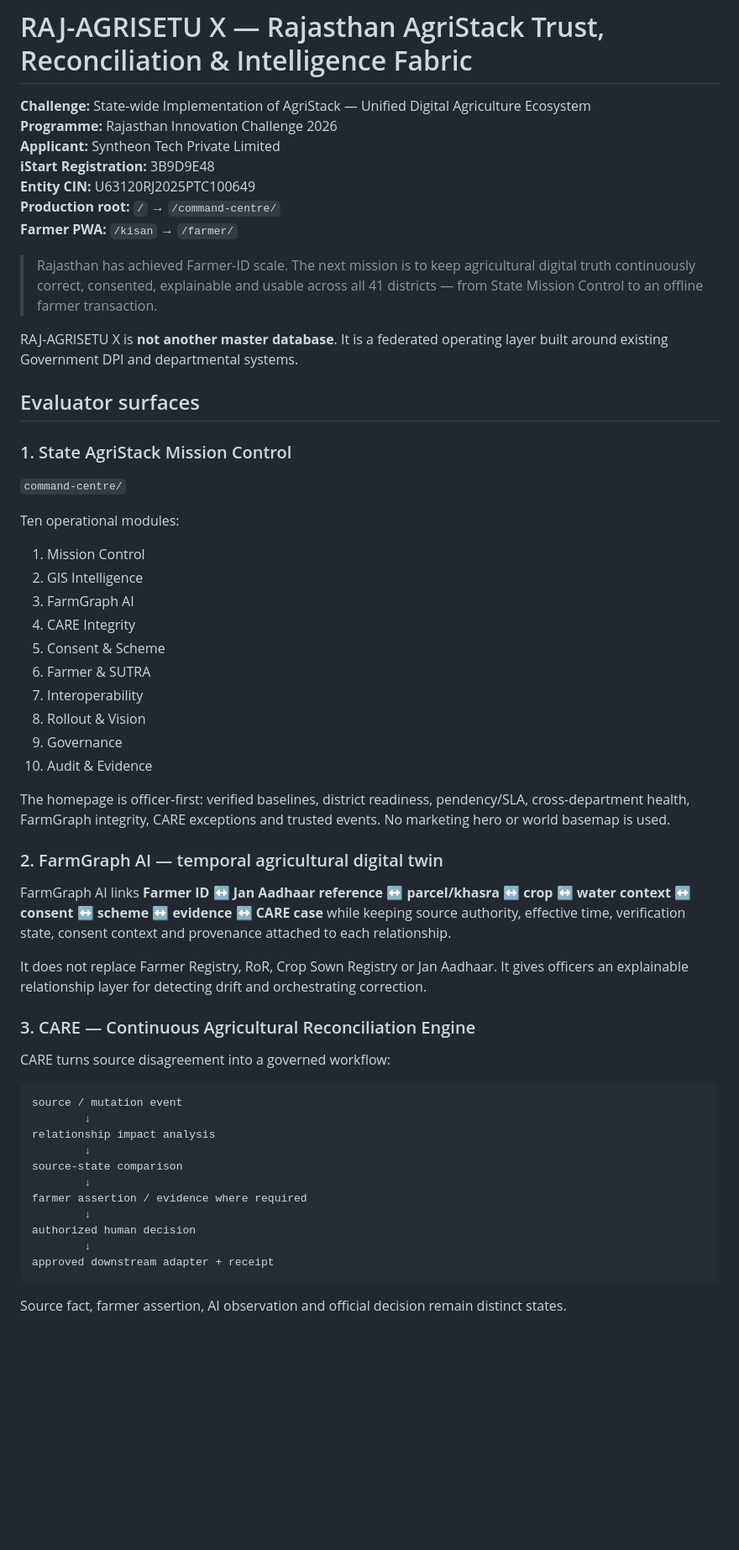
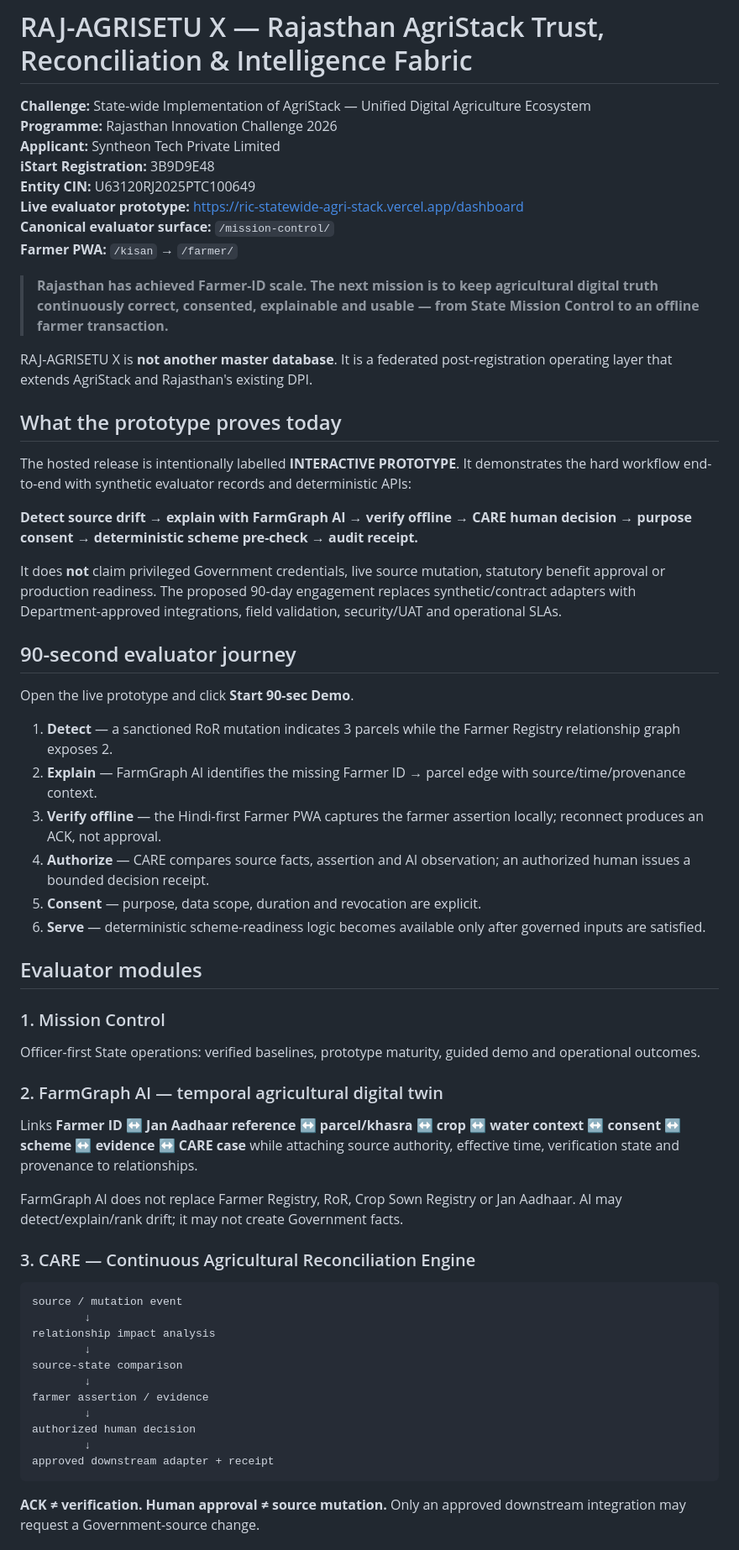
Before and after one commit to Sauravssoni/RIC-Statewide-AgriStack, a Markdown page: README.md, the part around one of its changes. Shown at 84% size. Drawn GitHub-style; blank space fills up the shorter version.

````diff
--- a/README.md
+++ b/README.md
@@ -5,39 +5,44 @@
 **Applicant:** Syntheon Tech Private Limited
 **iStart Registration:** 3B9D9E48
 **Entity CIN:** U63120RJ2025PTC100649
-**Production root:** `/` → `/command-centre/`
+**Live evaluator prototype:** https://ric-statewide-agri-stack.vercel.app/dashboard
+**Canonical evaluator surface:** `/mission-control/`
 **Farmer PWA:** `/kisan` → `/farmer/`
 
-> Rajasthan has achieved Farmer-ID scale. The next mission is to keep agricultural digital truth continuously correct, consented, explainable and usable across all 41 districts — from State Mission Control to an offline farmer transaction.
+> **Rajasthan has achieved Farmer-ID scale. The next mission is to keep agricultural digital truth continuously correct, consented, explainable and usable — from State Mission Control to an offline farmer transaction.**
 
-RAJ-AGRISETU X is **not another master database**. It is a federated operating layer built around existing Government DPI and departmental systems.
+RAJ-AGRISETU X is **not another master database**. It is a federated post-registration operating layer that extends AgriStack and Rajasthan's existing DPI.
 
-## Evaluator surfaces
+## What the prototype proves today
 
-### 1. State AgriStack Mission Control
-`command-centre/`
+The hosted release is intentionally labelled **INTERACTIVE PROTOTYPE**. It demonstrates the hard workflow end-to-end with synthetic evaluator records and deterministic APIs:
 
-Ten operational modules:
-1. Mission Control
-2. GIS Intelligence
-3. FarmGraph AI
-4. CARE Integrity
-5. Consent & Scheme
-6. Farmer & SUTRA
-7. Interoperability
-8. Rollout & Vision
-9. Governance
-10. Audit & Evidence
+**Detect source drift → explain with FarmGraph AI → verify offline → CARE human decision → purpose consent → deterministic scheme pre-check → audit receipt.**
 
-The homepage is officer-first: verified baselines, district readiness, pendency/SLA, cross-department health, FarmGraph integrity, CARE exceptions and trusted events. No marketing hero or world basemap is used.
+It does **not** claim privileged Government credentials, live source mutation, statutory benefit approval or production readiness. The proposed 90-day engagement replaces synthetic/contract adapters with Department-approved integrations, field validation, security/UAT and operational SLAs.
+
+## 90-second evaluator journey
+
+Open the live prototype and click **Start 90-sec Demo**.
+
+1. **Detect** — a sanctioned RoR mutation indicates 3 parcels while the Farmer Registry relationship graph exposes 2.
+2. **Explain** — FarmGraph AI identifies the missing Farmer ID → parcel edge with source/time/provenance context.
+3. **Verify offline** — the Hindi-first Farmer PWA captures the farmer assertion locally; reconnect produces an ACK, not approval.
+4. **Authorize** — CARE compares source facts, assertion and AI observation; an authorized human issues a bounded decision receipt.
+5. **Consent** — purpose, data scope, duration and revocation are explicit.
+6. **Serve** — deterministic scheme-readiness logic becomes available only after governed inputs are satisfied.
+
+## Evaluator modules
+
+### 1. Mission Control
+Officer-first State operations: verified baselines, prototype maturity, guided demo and operational outcomes.
 
 ### 2. FarmGraph AI — temporal agricultural digital twin
-FarmGraph AI links **Farmer ID ↔ Jan Aadhaar reference ↔ parcel/khasra ↔ crop ↔ water context ↔ consent ↔ scheme ↔ evidence ↔ CARE case** while keeping source authority, effective time, verification state, consent context and provenance attached to each relationship.
+Links **Farmer ID ↔ Jan Aadhaar reference ↔ parcel/khasra ↔ crop ↔ water context ↔ consent ↔ scheme ↔ evidence ↔ CARE case** while attaching source authority, effective time, verification state and provenance to relationships.
 
-It does not replace Farmer Registry, RoR, Crop Sown Registry or Jan Aadhaar. It gives officers an explainable relationship layer for detecting drift and orchestrating correction.
+FarmGraph AI does not replace Farmer Registry, RoR, Crop Sown Registry or Jan Aadhaar. AI may detect/explain/rank drift; it may not create Government facts.
 
 ### 3. CARE — Continuous Agricultural Reconciliation Engine
-CARE turns source disagreement into a governed workflow:
 
 ```text
 source / mutation event
@@ -46,12 +51,12 @@ relationship impact analysis
         ↓
 source-state comparison
         ↓
-farmer assertion / evidence where required
+farmer assertion / evidence
         ↓
 authorized human decision
         ↓
 approved downstream adapter + receipt
 ```
 
-Source fact, farmer assertion, AI observation and official decision remain distinct states.
+**ACK ≠ verification. Human approval ≠ source mutation.** Only an approved downstream integration may request a Government-source change.
 
````
Also changed, not shown: other parts of README.md (+52 -70 lines).
